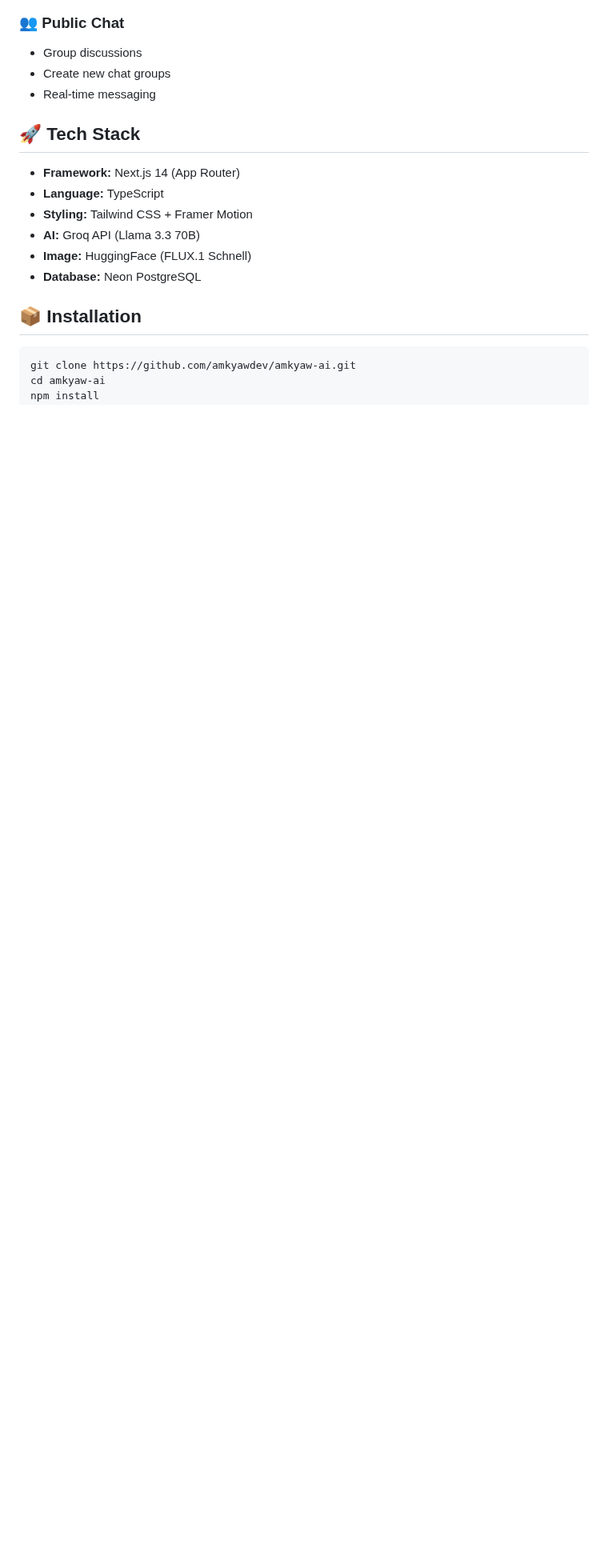
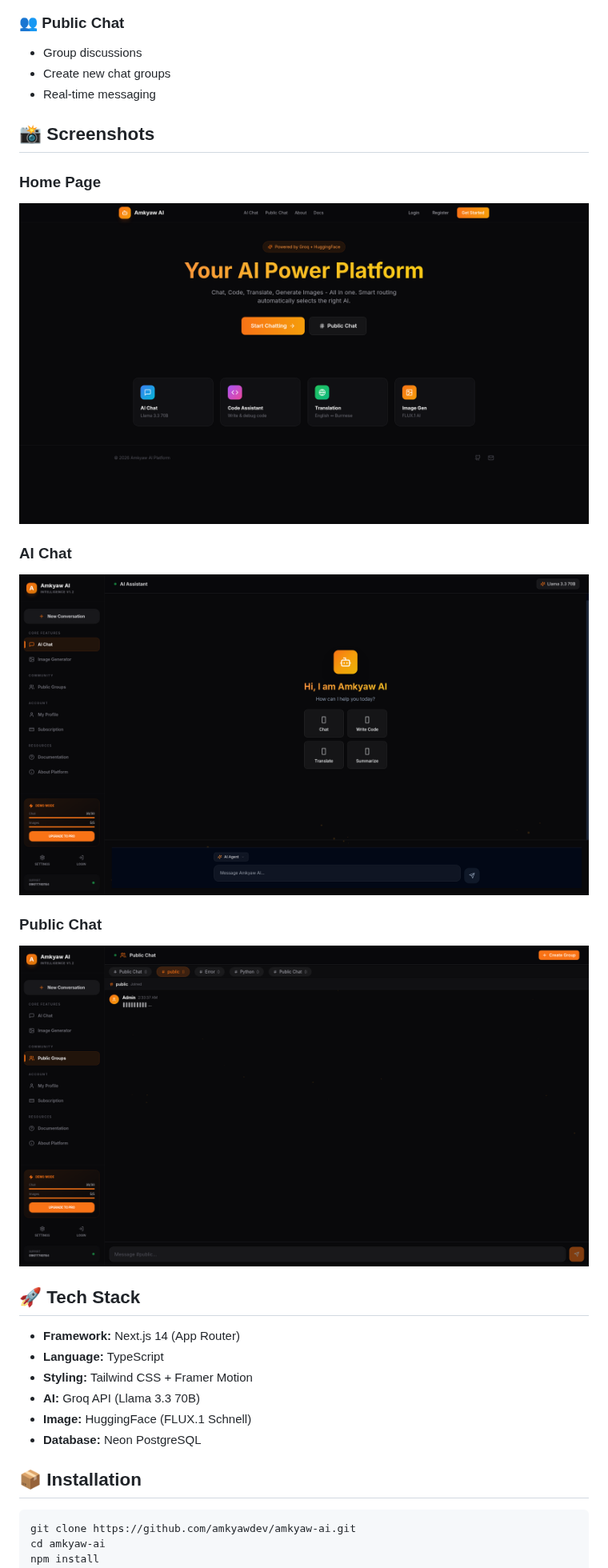
Before and after one commit to amkyawdev/amkyaw-ai, a Markdown page: README.md, the part around the change. Shown at 80% size. GitHub-like rendering; pictures changed too: screenshots/chat.png (added), screenshots/home.png (added), screenshots/public-chat.png (added); blank space fills up the shorter version.

Commit message:
Add project screenshots to README

```diff
--- a/README.md
+++ b/README.md
@@ -28,6 +28,17 @@ A powerful AI chat platform built with Next.js, featuring multi-AI routing with
 - Group discussions
 - Create new chat groups
 - Real-time messaging
+
+## 📸 Screenshots
+
+### Home Page
+![Home Page](https://raw.githubusercontent.com/amkyawdev/amkyaw-ai/main/screenshots/home.png)
+
+### AI Chat
+![AI Chat](https://raw.githubusercontent.com/amkyawdev/amkyaw-ai/main/screenshots/chat.png)
+
+### Public Chat
+![Public Chat](https://raw.githubusercontent.com/amkyawdev/amkyaw-ai/main/screenshots/public-chat.png)
 
 ## 🚀 Tech Stack
 
```
